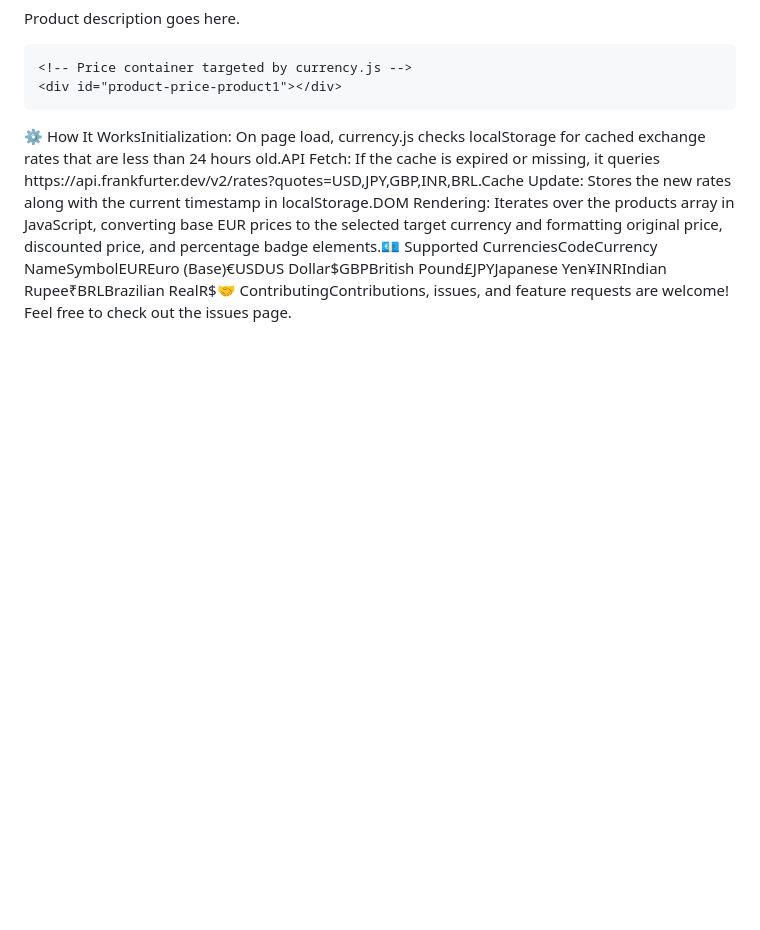
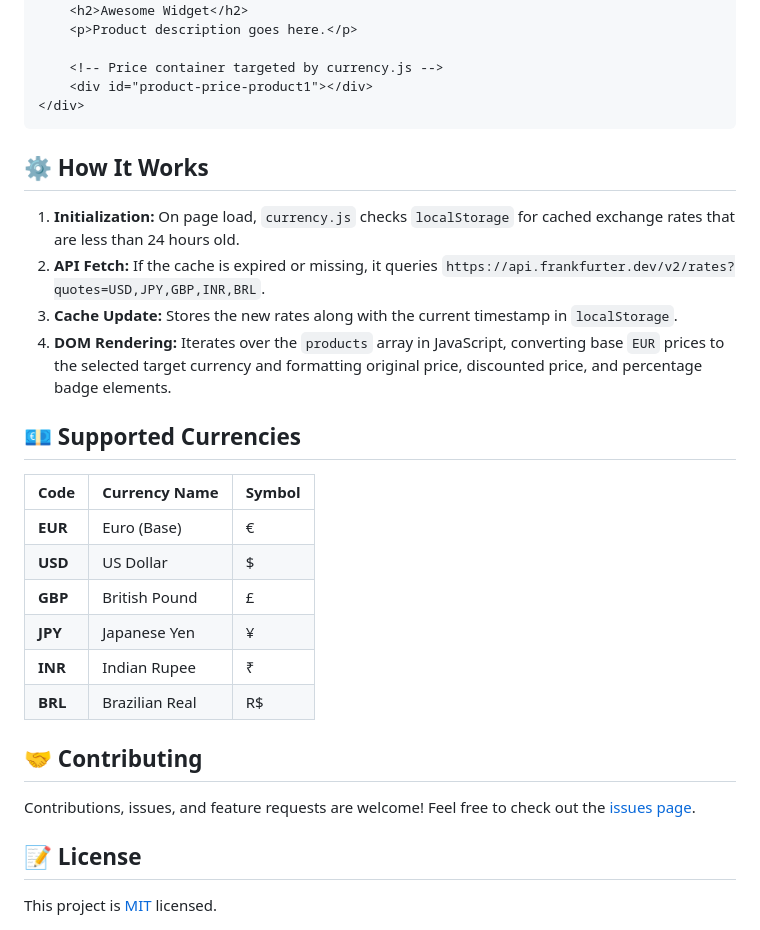
Before and after one commit to msteegen/currency-selector, a Markdown page: README.md, the part around one of its changes. Rendered like a GitHub page; blank space fills up the shorter version.

````diff
--- a/README.md
+++ b/README.md
@@ -23,4 +61,30 @@ Currency Selector JSA lightweight, zero-dependency JavaScript utility that dynam
     <!-- Price container targeted by currency.js -->
     <div id="product-price-product1"></div>
 </div>
-⚙️ How It WorksInitialization: On page load, currency.js checks localStorage for cached exchange rates that are less than 24 hours old.API Fetch: If the cache is expired or missing, it queries https://api.frankfurter.dev/v2/rates?quotes=USD,JPY,GBP,INR,BRL.Cache Update: Stores the new rates along with the current timestamp in localStorage.DOM Rendering: Iterates over the products array in JavaScript, converting base EUR prices to the selected target currency and formatting original price, discounted price, and percentage badge elements.💶 Supported CurrenciesCodeCurrency NameSymbolEUREuro (Base)€USDUS Dollar$GBPBritish Pound£JPYJapanese Yen¥INRIndian Rupee₹BRLBrazilian RealR$🤝 ContributingContributions, issues, and feature requests are welcome! Feel free to check out the issues page.
+```
+
+## ⚙️ How It Works
+
+1. **Initialization:** On page load, `currency.js` checks `localStorage` for cached exchange rates that are less than 24 hours old.
+2. **API Fetch:** If the cache is expired or missing, it queries `https://api.frankfurter.dev/v2/rates?quotes=USD,JPY,GBP,INR,BRL`.
+3. **Cache Update:** Stores the new rates along with the current timestamp in `localStorage`.
+4. **DOM Rendering:** Iterates over the `products` array in JavaScript, converting base `EUR` prices to the selected target currency and formatting original price, discounted price, and percentage badge elements.
+
+## 💶 Supported Currencies
+
+| Code | Currency Name | Symbol |
+| :--- | :--- | :--- |
+| **EUR** | Euro (Base) | € |
+| **USD** | US Dollar | $ |
+| **GBP** | British Pound | £ |
+| **JPY** | Japanese Yen | ¥ |
+| **INR** | Indian Rupee | ₹ |
+| **BRL** | Brazilian Real | R$ |
+
+## 🤝 Contributing
+
+Contributions, issues, and feature requests are welcome! Feel free to check out the [issues page](https://github.com/msteegen/currency-selector/issues).
+
+## 📝 License
+
+This project is [MIT](LICENSE) licensed.
````
Also changed, not shown: other parts of README.md (+42 -4 lines).
